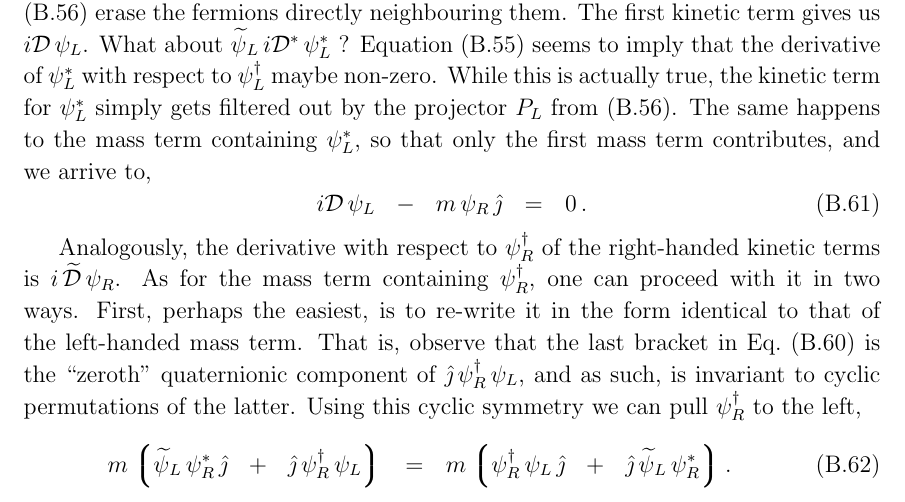
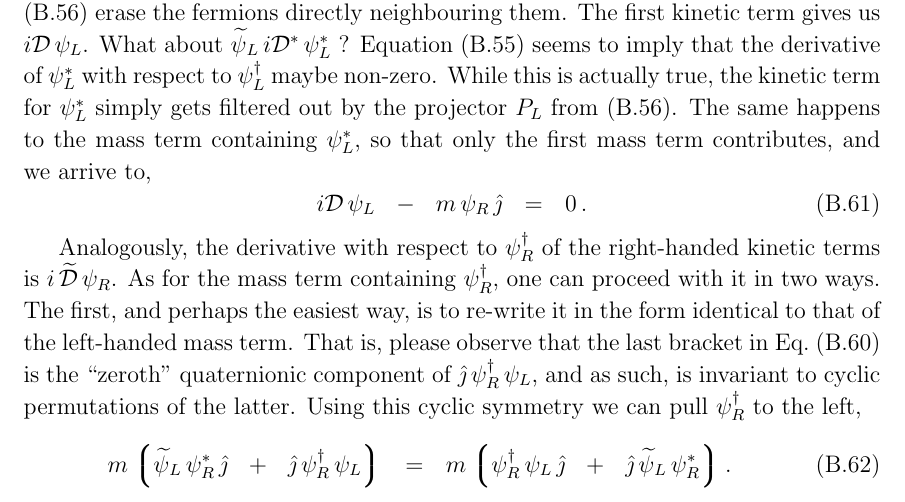
Before and after one commit to pasha-bolokhov/qwave, a LaTeX document (qwave.tex): part of page 37 of 40, cut so that both start at the same text. Compiled offline with pdfLaTeX.

Commit message:
Minor update

```diff
--- a/qwave.tex
+++ b/qwave.tex
@@ -2337,9 +2337,9 @@
 	Analogously, the derivative with respect to $ \psi_R^\dag $ of the right-handed kinetic terms
 	is $ i\,\wt\md\,\psi_R $.
 	As for the mass term containing $ \psi_R^\dag $, one can proceed with it in two ways.
-	First, perhaps the easiest, is to re-write it in the form identical to that of the
+	The first, and perhaps the easiest way, is to re-write it in the form identical to that of the
 	left-handed mass term.
-	That is, observe that the last bracket in Eq.~\eqref{L-dirac-expanded}
+	That is, please observe that the last bracket in Eq.~\eqref{L-dirac-expanded}
 	is the ``zeroth'' quaternionic component of $ \jj\, \psi_R^\dag\, \psi_L $,
 	and as such, is invariant to cyclic permutations of the latter.
 	Using this cyclic symmetry we can pull $ \psi_R^\dag $ to the left,
```
Also changed, not shown: qwave.pdf.
